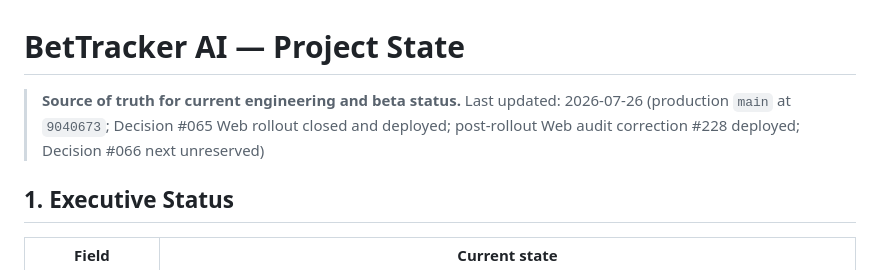
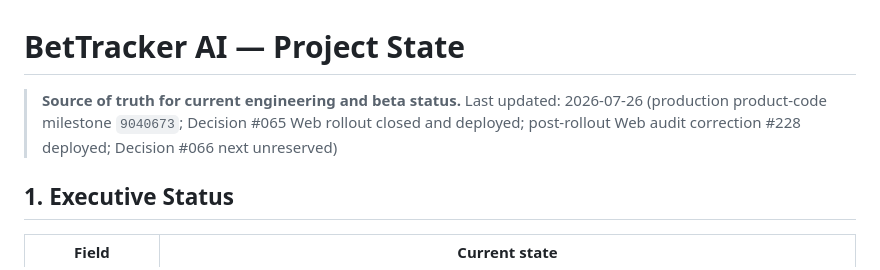
Before and after one commit to xadddd88/bettracker-v1, a Markdown page: PROJECT_STATE.md, the part around the change. Drawn GitHub-style.

Commit message:
docs: distinguish product-code milestone (#230)
Use stable product-code milestone wording so documentation-only commits do not immediately stale the project-state receipt.

```diff
--- a/PROJECT_STATE.md
+++ b/PROJECT_STATE.md
@@ -1,7 +1,7 @@
 # BetTracker AI — Project State
 
 > **Source of truth for current engineering and beta status.**
-> Last updated: 2026-07-26 (production `main` at `9040673`; Decision #065 Web rollout closed and deployed; post-rollout Web audit correction #228 deployed; Decision #066 next unreserved)
+> Last updated: 2026-07-26 (production product-code milestone `9040673`; Decision #065 Web rollout closed and deployed; post-rollout Web audit correction #228 deployed; Decision #066 next unreserved)
 
 ## 1. Executive Status
 
```
